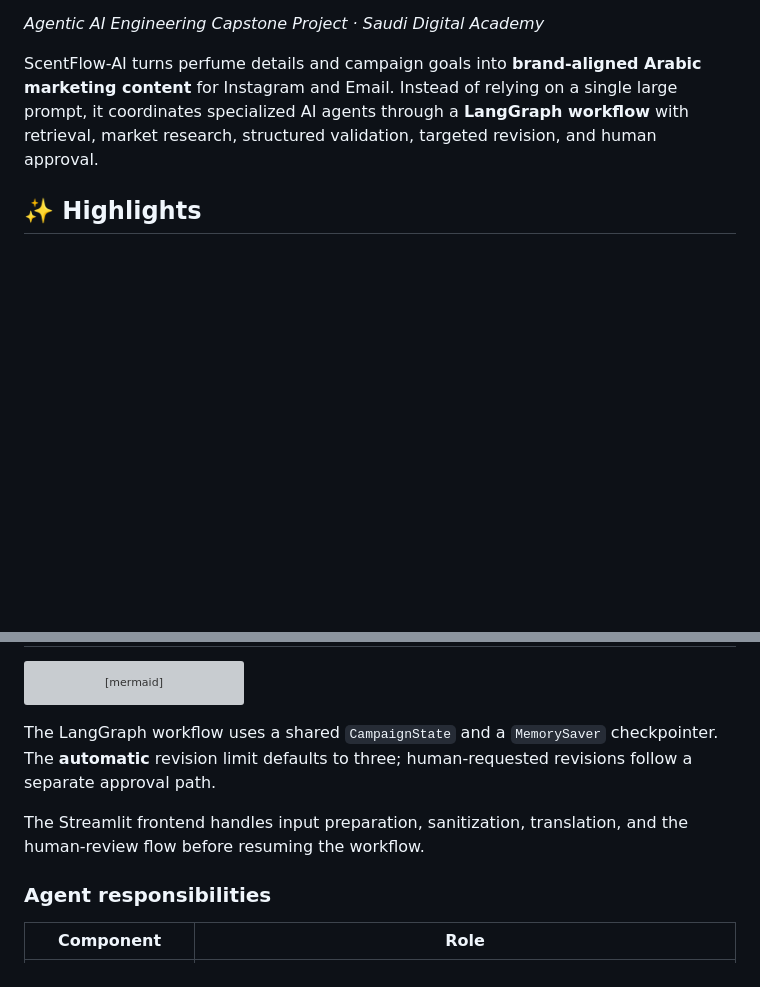
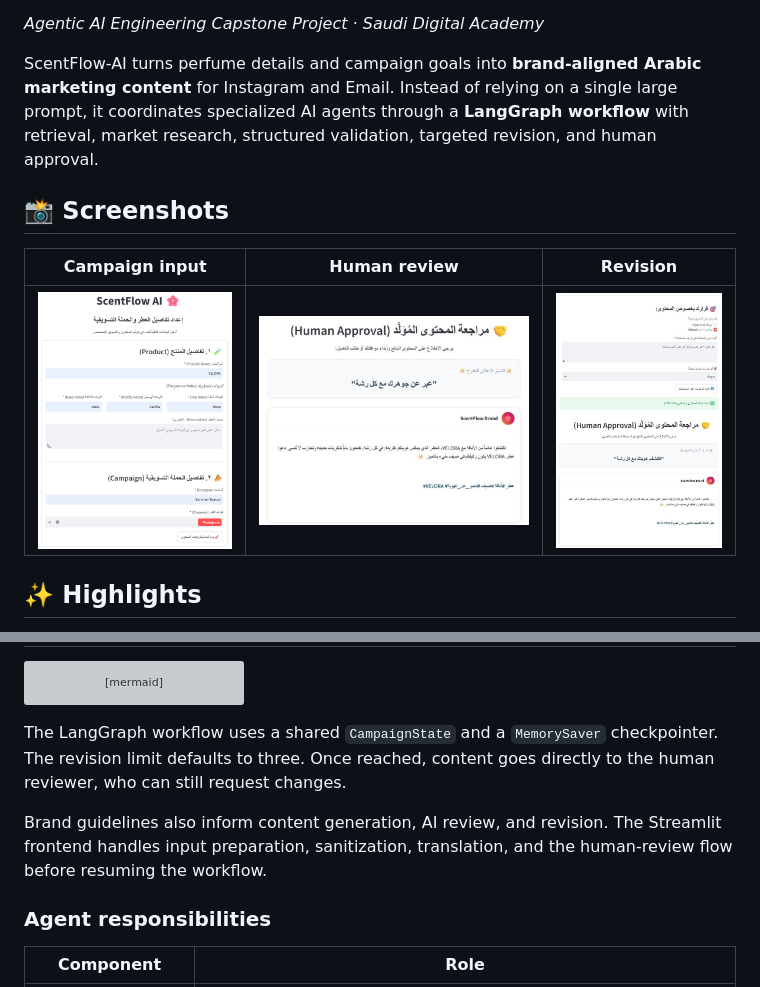
Before and after one commit to Reema2N/scentflow-ai, a Markdown page: README.md, 2 parts joined by grey strips. GitHub-like rendering; pictures changed too: docs/images/input-form.png (added), docs/images/review.png (added), docs/images/revision.png (added); blank space fills up the shorter version; grey boxes are pictures that could not be loaded.

Commit message:
Add screenshots and correct README details
Show the input, review, and revision screens from the capstone
report, and align the revision and guidelines notes with the code.

Co-Authored-By: Claude Opus 5.5 <noreply@anthropic.com>
Claude-Session: https://claude.ai/code/session_01HVFH6tEAZJp6pL9PBvCwpN

````diff
--- a/README.md
+++ b/README.md
@@ -5,6 +5,12 @@
 *Agentic AI Engineering Capstone Project · Saudi Digital Academy*
 
 ScentFlow-AI turns perfume details and campaign goals into **brand-aligned Arabic marketing content** for Instagram and Email. Instead of relying on a single large prompt, it coordinates specialized AI agents through a **LangGraph workflow** with retrieval, market research, structured validation, targeted revision, and human approval.
+
+## 📸 Screenshots
+
+| Campaign input | Human review | Revision |
+| --- | --- | --- |
+| ![Campaign input form](docs/images/input-form.png) | ![Generated content review](docs/images/review.png) | ![Human revision result](docs/images/revision.png) |
 
 ## ✨ Highlights
 
@@ -43,9 +49,9 @@ flowchart TD
     H -->|Reject with feedback| X
 ```
 
-The LangGraph workflow uses a shared `CampaignState` and a `MemorySaver` checkpointer. The **automatic** revision limit defaults to three; human-requested revisions follow a separate approval path.
+The LangGraph workflow uses a shared `CampaignState` and a `MemorySaver` checkpointer. The revision limit defaults to three. Once reached, content goes directly to the human reviewer, who can still request changes.
 
-The Streamlit frontend handles input preparation, sanitization, translation, and the human-review flow before resuming the workflow.
+Brand guidelines also inform content generation, AI review, and revision. The Streamlit frontend handles input preparation, sanitization, translation, and the human-review flow before resuming the workflow.
 
 ### Agent responsibilities
 
````
